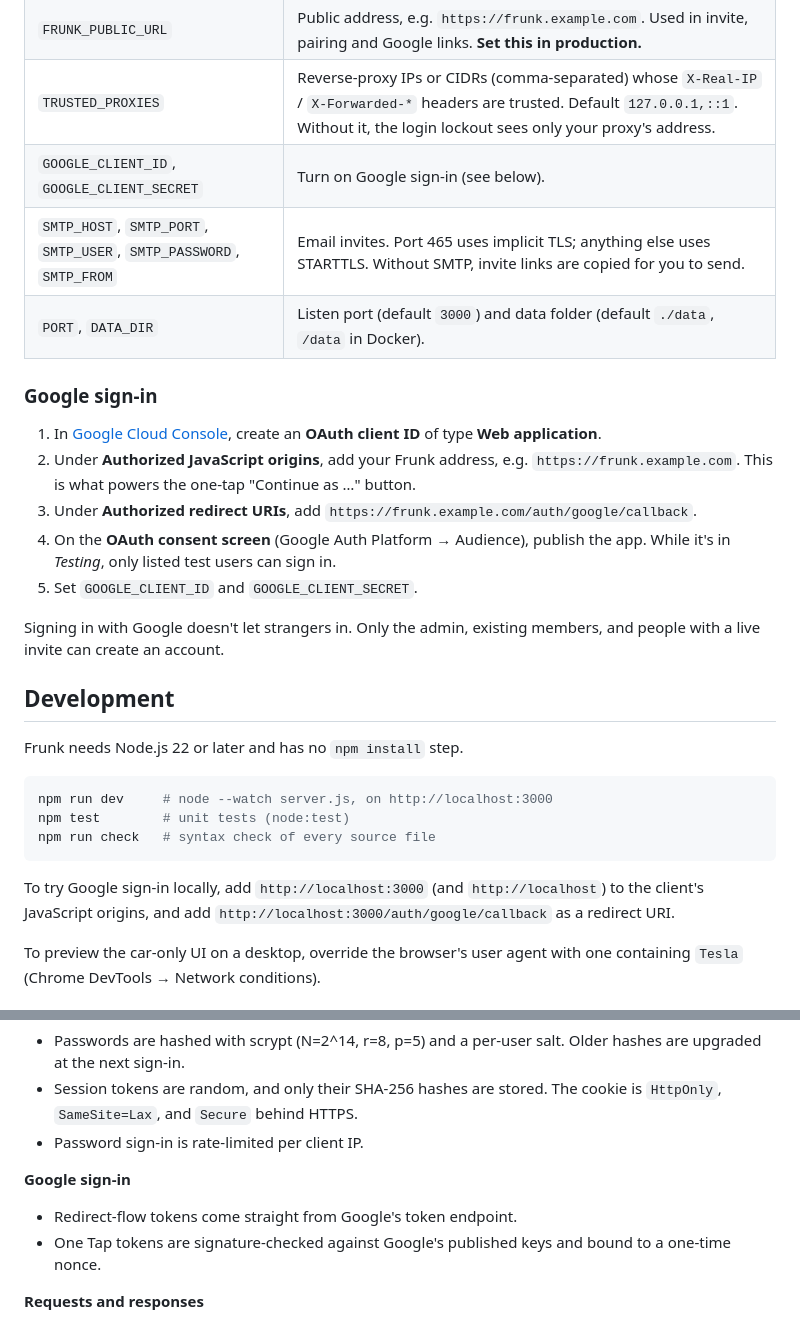
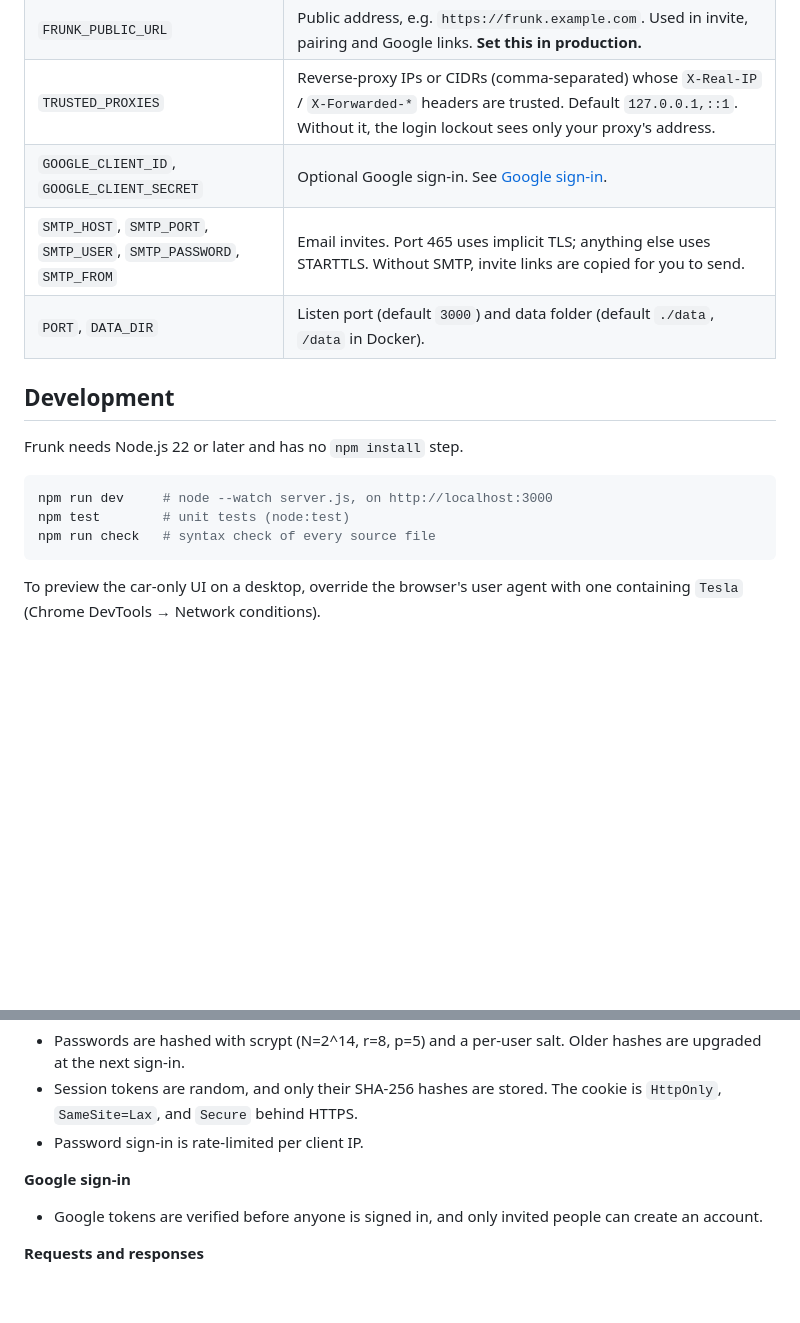
Before and after one commit to jbuxxy/frunk, a Markdown page: README.md, 2 parts joined by grey strips. GitHub-like rendering; blank space fills up the shorter version.

````diff
--- a/README.md
+++ b/README.md
@@ -50,24 +50,9 @@ All settings are environment variables. Only `FRUNK_OWNER_EMAIL` is required.
 | `FRUNK_OWNER_EMAIL` | The admin account. On first start it gets the default tiles and a password-setup link in the log. |
 | `FRUNK_PUBLIC_URL` | Public address, e.g. `https://frunk.example.com`. Used in invite, pairing and Google links. **Set this in production.** |
 | `TRUSTED_PROXIES` | Reverse-proxy IPs or CIDRs (comma-separated) whose `X-Real-IP` / `X-Forwarded-*` headers are trusted. Default `127.0.0.1,::1`. Without it, the login lockout sees only your proxy's address. |
-| `GOOGLE_CLIENT_ID`, `GOOGLE_CLIENT_SECRET` | Turn on Google sign-in (see below). |
+| `GOOGLE_CLIENT_ID`, `GOOGLE_CLIENT_SECRET` | Optional Google sign-in. See [Google sign-in](docs/google-sign-in.md). |
 | `SMTP_HOST`, `SMTP_PORT`, `SMTP_USER`, `SMTP_PASSWORD`, `SMTP_FROM` | Email invites. Port 465 uses implicit TLS; anything else uses STARTTLS. Without SMTP, invite links are copied for you to send. |
 | `PORT`, `DATA_DIR` | Listen port (default `3000`) and data folder (default `./data`, `/data` in Docker). |
-
-### Google sign-in
-
-1. In [Google Cloud Console](https://console.cloud.google.com/apis/credentials),
-   create an **OAuth client ID** of type **Web application**.
-2. Under **Authorized JavaScript origins**, add your Frunk address, e.g.
-   `https://frunk.example.com`. This is what powers the one-tap "Continue as …"
-   button.
-3. Under **Authorized redirect URIs**, add `https://frunk.example.com/auth/google/callback`.
-4. On the **OAuth consent screen** (Google Auth Platform → Audience), publish the
-   app. While it's in *Testing*, only listed test users can sign in.
-5. Set `GOOGLE_CLIENT_ID` and `GOOGLE_CLIENT_SECRET`.
-
-Signing in with Google doesn't let strangers in. Only the admin, existing members,
-and people with a live invite can create an account.
 
 ## Development
 
@@ -78,10 +63,6 @@ npm run dev     # node --watch server.js, on http://localhost:3000
 npm test        # unit tests (node:test)
 npm run check   # syntax check of every source file
 ```
-
-To try Google sign-in locally, add `http://localhost:3000` (and
-`http://localhost`) to the client's JavaScript origins, and add
-`http://localhost:3000/auth/google/callback` as a redirect URI.
 
 To preview the car-only UI on a desktop, override the browser's user agent with
 one containing `Tesla` (Chrome DevTools → Network conditions).
@@ -107,9 +88,8 @@ one containing `Tesla` (Chrome DevTools → Network conditions).
 - Password sign-in is rate-limited per client IP.
 
 **Google sign-in**
-- Redirect-flow tokens come straight from Google's token endpoint.
-- One Tap tokens are signature-checked against Google's published keys and bound
-  to a one-time nonce.
+- Google tokens are verified before anyone is signed in, and only invited
+  people can create an account.
 
 **Requests and responses**
 - Every state-changing API call must be a JSON request, which blocks cross-site
````
Also changed, not shown: docs/google-sign-in.md (added, +25 -0 lines).
